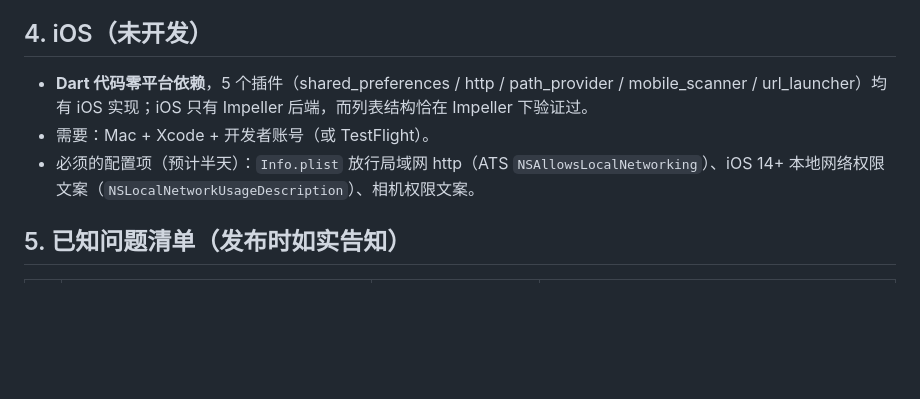
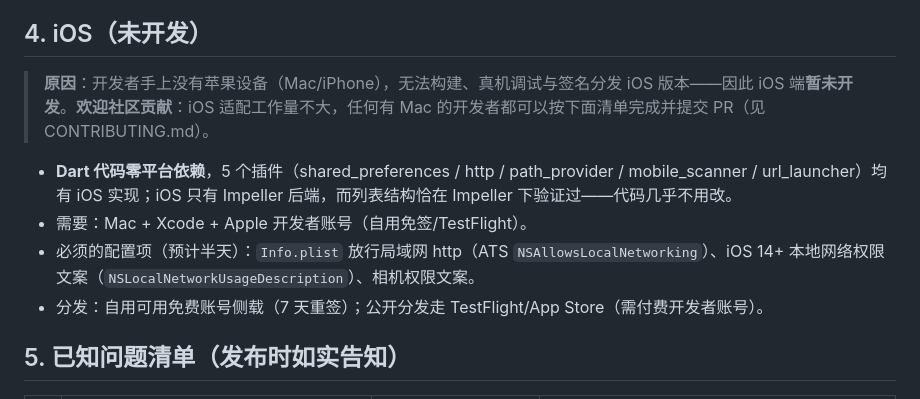
Before and after one commit to 201222-L/dsh-mobile-remote, a Markdown page: docs/09-compatibility.md, the part around the change. Drawn GitHub-style; blank space fills up the shorter version.

```diff
--- a/docs/09-compatibility.md
+++ b/docs/09-compatibility.md
@@ -78,9 +78,12 @@ App 为 Flutter 原生 APK（`com.dsh.remote`），渲染后端为 **Impeller（
 
 ## 4. iOS（未开发）
 
-- **Dart 代码零平台依赖**，5 个插件（shared_preferences / http / path_provider / mobile_scanner / url_launcher）均有 iOS 实现；iOS 只有 Impeller 后端，而列表结构恰在 Impeller 下验证过。
-- 需要：Mac + Xcode + 开发者账号（或 TestFlight）。
+> **原因**：开发者手上没有苹果设备（Mac/iPhone），无法构建、真机调试与签名分发 iOS 版本——因此 iOS 端**暂未开发**。**欢迎社区贡献**：iOS 适配工作量不大，任何有 Mac 的开发者都可以按下面清单完成并提交 PR（见 CONTRIBUTING.md）。
+
+- **Dart 代码零平台依赖**，5 个插件（shared_preferences / http / path_provider / mobile_scanner / url_launcher）均有 iOS 实现；iOS 只有 Impeller 后端，而列表结构恰在 Impeller 下验证过——代码几乎不用改。
+- 需要：Mac + Xcode + Apple 开发者账号（自用免签/TestFlight）。
 - 必须的配置项（预计半天）：`Info.plist` 放行局域网 http（ATS `NSAllowsLocalNetworking`）、iOS 14+ 本地网络权限文案（`NSLocalNetworkUsageDescription`）、相机权限文案。
+- 分发：自用可用免费账号侧载（7 天重签）；公开分发走 TestFlight/App Store（需付费开发者账号）。
 
 ## 5. 已知问题清单（发布时如实告知）
 
```
Also changed, not shown: FAQ.md (+2 -2 lines), README.md (+1 -1 lines).
